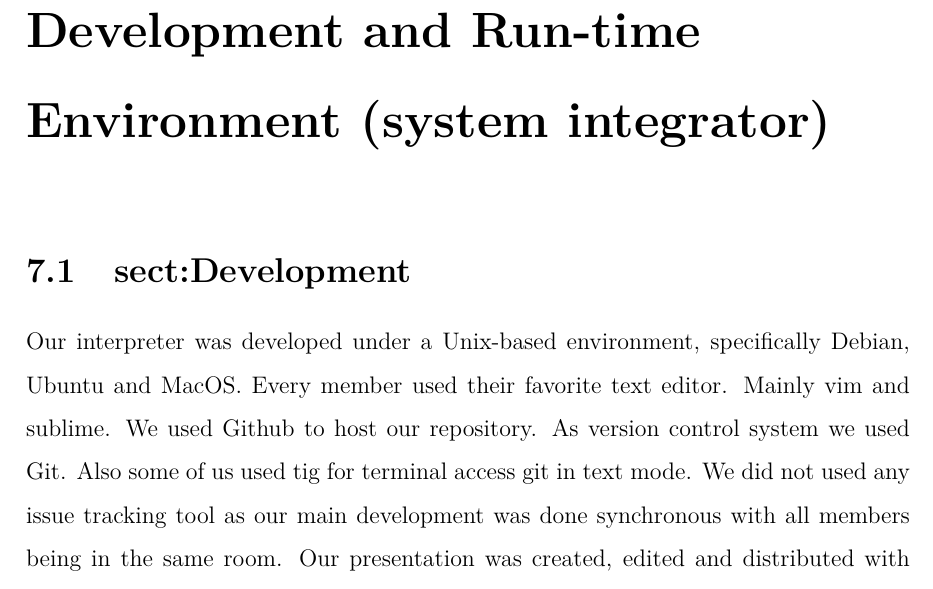
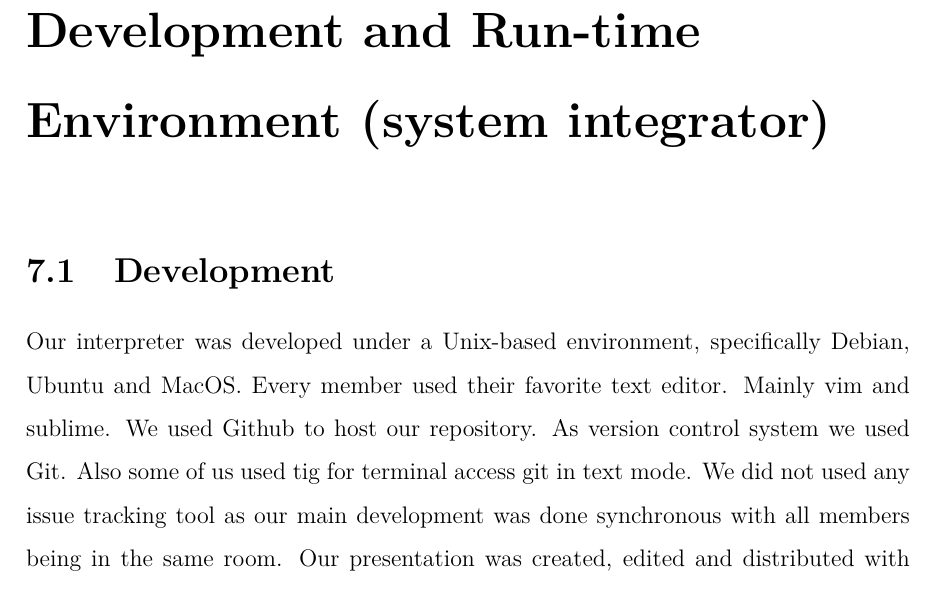
Before and after one commit to sfagmenos/Maestro, a LaTeX thesis (finalreport/main.tex, which reads finalreport/development.tex): part of page 34 of 44, cut so that both start at the same text. Compiled offline with pdfLaTeX.

Commit message:
label addition

```diff
--- a/finalreport/development.tex
+++ b/finalreport/development.tex
@@ -1,4 +1,5 @@
-\section{sect:Development}
+\label{sect:Development}
+\section{Development}
 Our interpreter was developed under a Unix-based environment, specifically Debian, Ubuntu and MacOS.
 Every member used their favorite text editor. Mainly vim and sublime. We used Github to host our
 repository. As version control system we used Git. Also some of us used tig for terminal access git in
```
